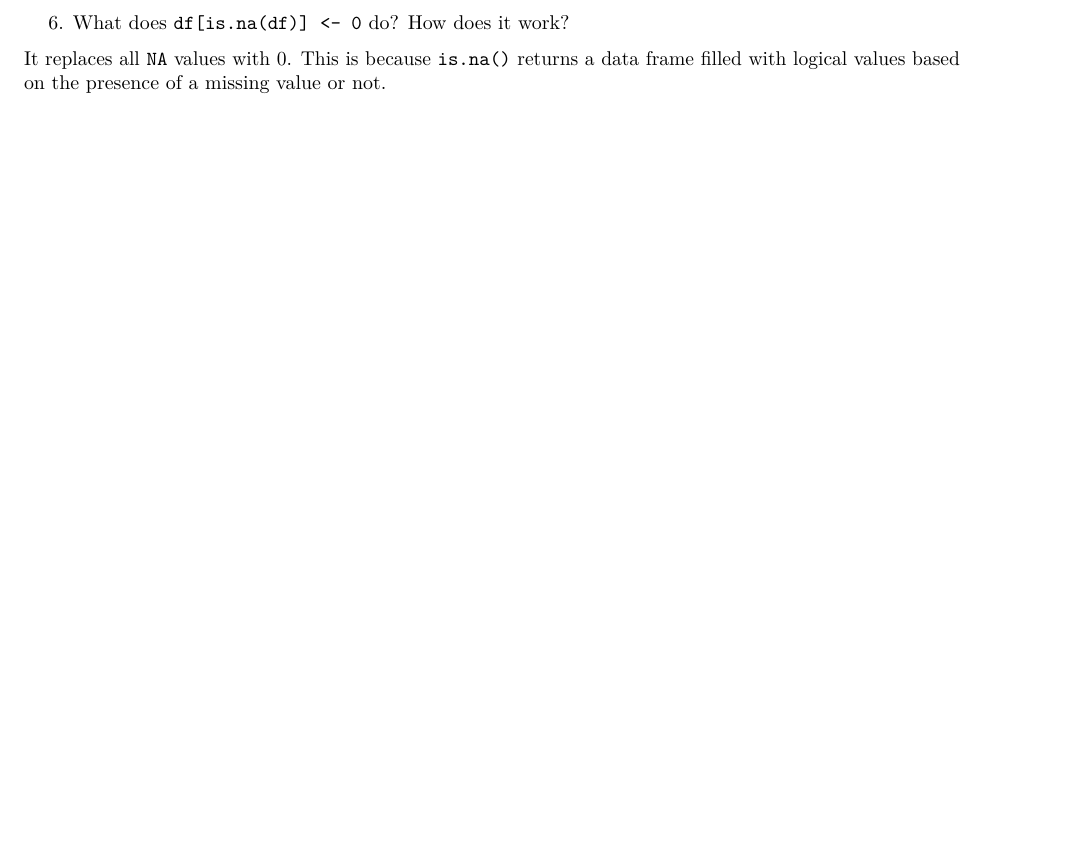
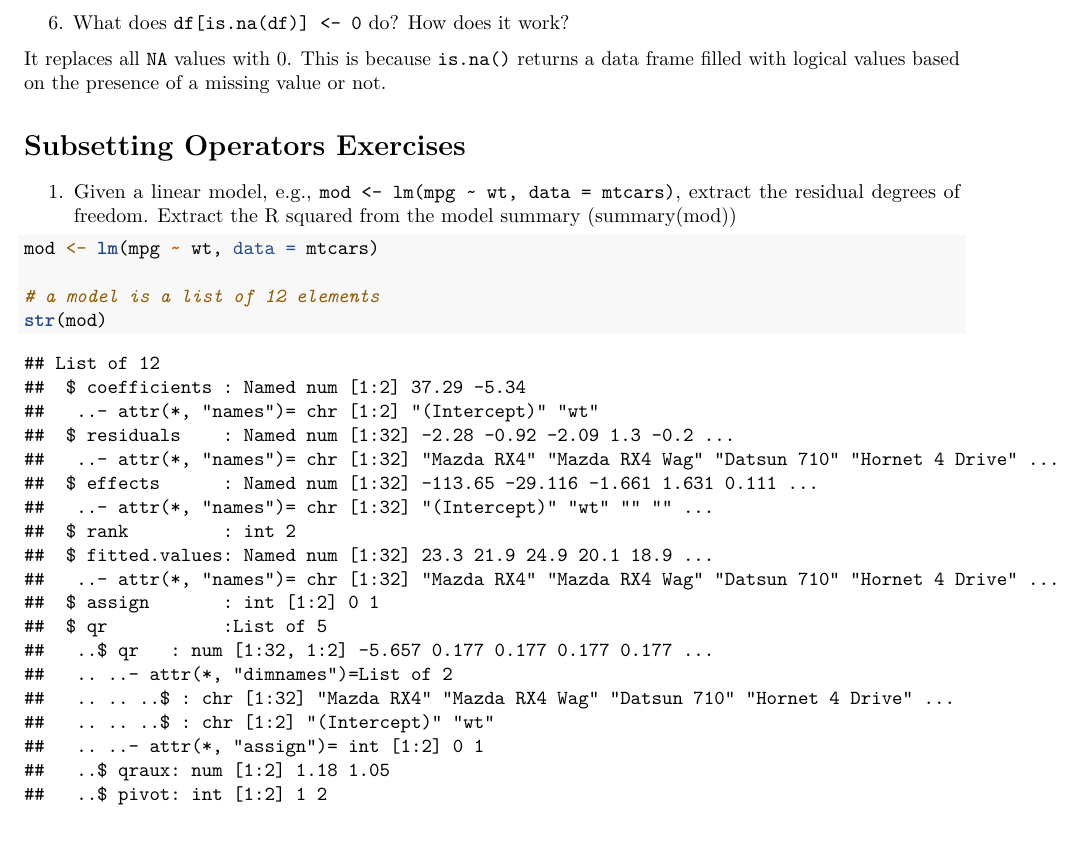
Before and after one commit to soc-3470-s2020/advanced-r-esm2000, an R Markdown document (03_subsetting.Rmd): part of page 5 of 5 before the commit and part of page 5 of 7 after it, cut so that both start at the same text. Rendered offline with R 4.5, knitr and Pandoc, then LaTeX, with nearby package versions.

Commit message:
extract residual degree of freedome from model and extract r-squared from model summary

````diff
--- a/03_subsetting.Rmd
+++ b/03_subsetting.Rmd
@@ -102,3 +102,13 @@ diag2(y)
 6. What does `df[is.na(df)] <- 0` do? How does it work?
 
 It replaces all `NA` values with 0. This is because `is.na()` returns a data frame filled with logical values based on the presence of a missing value or not.
+
+# Subsetting Operators Exercises
+
+1. Given a linear model, e.g., `mod <- lm(mpg ~ wt, data = mtcars)`, extract the residual degrees of freedom. Extract the R squared from the model summary (summary(mod))
+
+```{r}
+mod <- lm(mpg ~ wt, data = mtcars)
+
+# a model is a list of 12 elements
+str(mod)
````
Also changed, not shown: 03_subsetting.Rmd (10 more changed lines).
